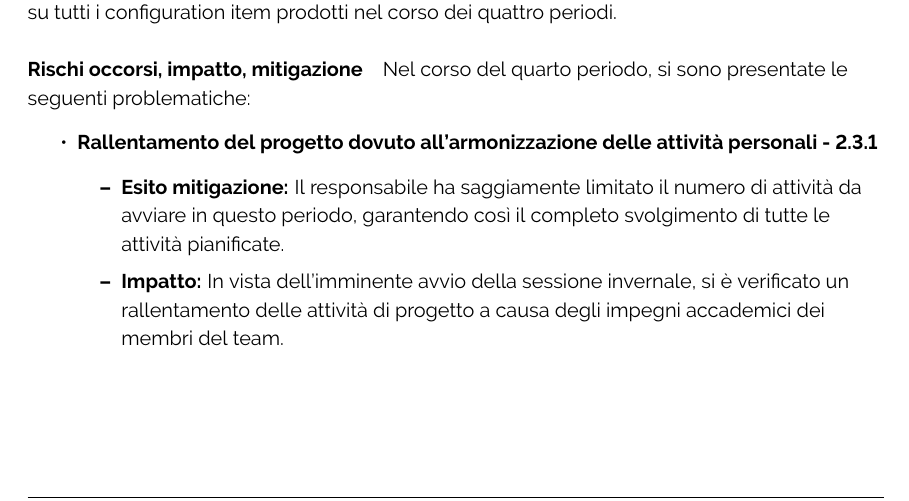
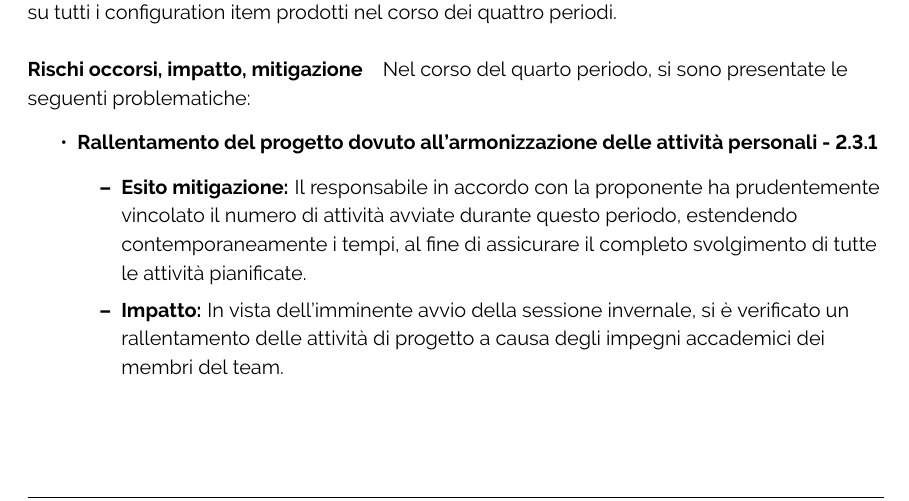
Before and after one commit to ByteOps-swe/Sorgente-documenti, a LaTeX document (RTB/Piano_di_progetto_v0.2.3.tex, which reads RTB/Sottosezioni/Piano_di_progetto/Requirements_technology_baseline.tex): part of page 30 of 34, cut so that both start at the same text. Compiled offline with pdfLaTeX.

Commit message:
sistemato una cosina

```diff
--- a/RTB/Sottosezioni/Piano_di_progetto/Requirements_technology_baseline.tex
+++ b/RTB/Sottosezioni/Piano_di_progetto/Requirements_technology_baseline.tex
@@ -382,7 +382,7 @@ Nel corso del quarto periodo, si sono presentate le seguenti problematiche:
     \item \textbf{Rallentamento del progetto dovuto all’armonizzazione delle attività personali - \ref{sec:ImpPersonali}}
     \begin{itemize}
         \item \textbf{Esito mitigazione:}
-        Il responsabile ha saggiamente limitato il numero di attività da avviare in questo periodo, garantendo così il completo svolgimento di tutte le attività pianificate.
+        Il responsabile in accordo con la proponente ha prudentemente vincolato il numero di attività avviate durante questo periodo, estendendo contemporaneamente i tempi, al fine di assicurare il completo svolgimento di tutte le attività pianificate.
         \item \textbf{Impatto:}
         In vista dell'imminente avvio della sessione invernale, si è verificato un rallentamento delle attività di progetto a causa degli impegni accademici dei membri del team.
         \end{itemize}
```
